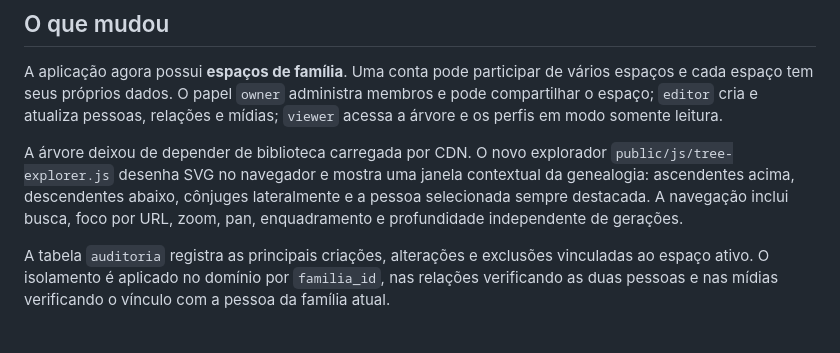
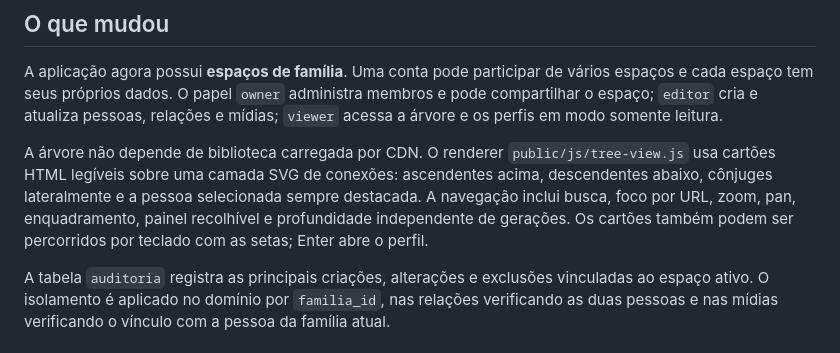
Before and after one commit to danpedron/arvore-familiar, a Markdown page: docs/enterprise.md, the part around the change. GitHub-like rendering.

Commit message:
Document rebuilt tree renderer

```diff
--- a/docs/enterprise.md
+++ b/docs/enterprise.md
@@ -6,7 +6,7 @@ Esta versão mantém o projeto simples de hospedar com nginx, PHP-FPM 8.3 e Mari
 
 A aplicação agora possui **espaços de família**. Uma conta pode participar de vários espaços e cada espaço tem seus próprios dados. O papel `owner` administra membros e pode compartilhar o espaço; `editor` cria e atualiza pessoas, relações e mídias; `viewer` acessa a árvore e os perfis em modo somente leitura.
 
-A árvore deixou de depender de biblioteca carregada por CDN. O novo explorador `public/js/tree-explorer.js` desenha SVG no navegador e mostra uma janela contextual da genealogia: ascendentes acima, descendentes abaixo, cônjuges lateralmente e a pessoa selecionada sempre destacada. A navegação inclui busca, foco por URL, zoom, pan, enquadramento e profundidade independente de gerações.
+A árvore não depende de biblioteca carregada por CDN. O renderer `public/js/tree-view.js` usa cartões HTML legíveis sobre uma camada SVG de conexões: ascendentes acima, descendentes abaixo, cônjuges lateralmente e a pessoa selecionada sempre destacada. A navegação inclui busca, foco por URL, zoom, pan, enquadramento, painel recolhível e profundidade independente de gerações. Os cartões também podem ser percorridos por teclado com as setas; Enter abre o perfil.
 
 A tabela `auditoria` registra as principais criações, alterações e exclusões vinculadas ao espaço ativo. O isolamento é aplicado no domínio por `familia_id`, nas relações verificando as duas pessoas e nas mídias verificando o vínculo com a pessoa da família atual.
 
```
